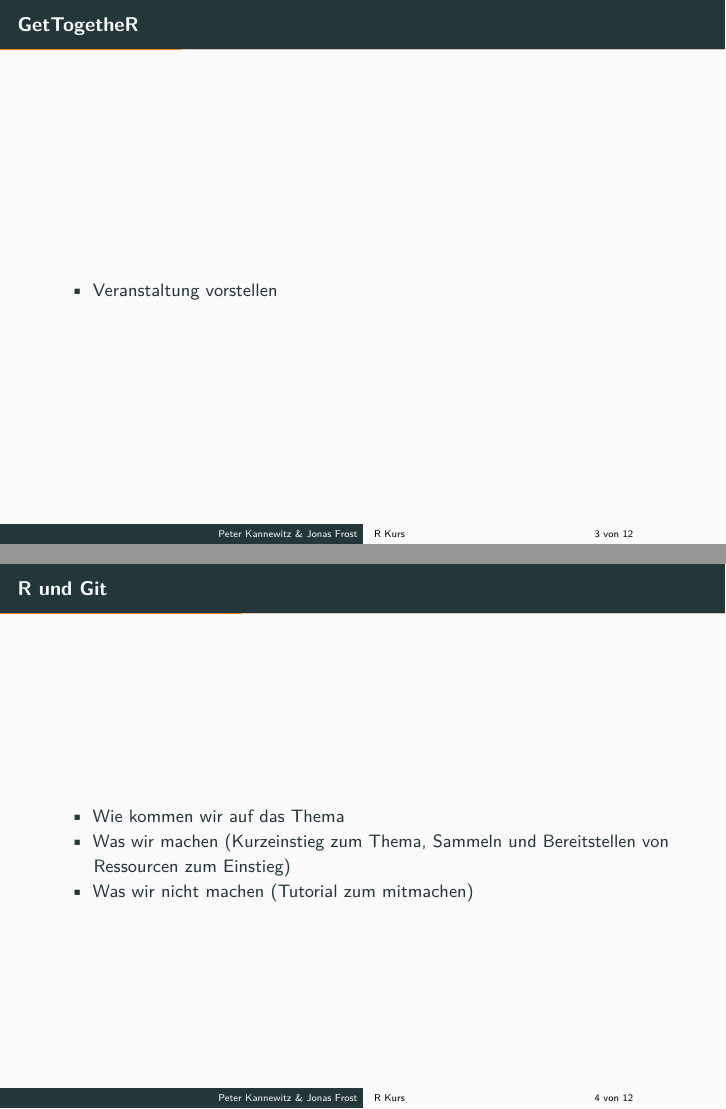
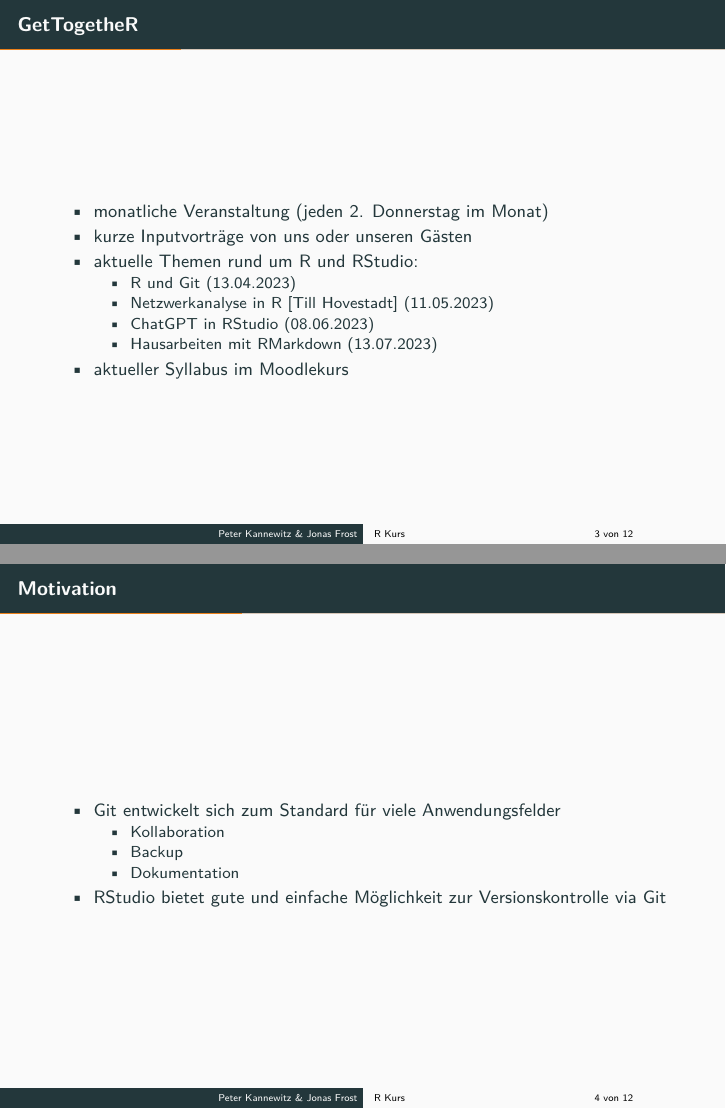
Before and after one commit to PeterK-end/gettogetheR, an R Markdown document (rstudio_github_integration/r_and_git.Rmd): pages 3 and 4 of 12 before the commit and pages 3 and 4 of 15 after it, joined at a grey line. The pictures show the output file rstudio_github_integration/r_and_git.pdf that the author committed with the source.

Commit message:
Folien 1

```diff
--- a/rstudio_github_integration/r_and_git.Rmd
+++ b/rstudio_github_integration/r_and_git.Rmd
@@ -37,10 +37,19 @@ knitr::opts_chunk$set(echo = TRUE, cache = FALSE)
 
 ## GetTogetheR
 
-- Veranstaltung vorstellen
+- monatliche Veranstaltung (jeden 2. Donnerstag im Monat)
+- kurze Inputvorträge von uns oder unseren Gästen
+- aktuelle Themen rund um R und RStudio:
+  - R und Git (13.04.2023)
+  - Netzwerkanalyse in R [Till Hovestadt] (11.05.2023)
+  - ChatGPT in RStudio (08.06.2023)
+  - Hausarbeiten mit RMarkdown (13.07.2023)
+- aktueller Syllabus im [Moodlekurs](https://moodle2.uni-leipzig.de/course/view.php?id=41052)
 
-## R und Git
+## Motivation
 
-- Wie kommen wir auf das Thema
-- Was wir machen (Kurzeinstieg zum Thema, Sammeln und Bereitstellen von Ressourcen zum Einstieg)
-- Was wir nicht machen (Tutorial zum mitmachen)
+- Git entwickelt sich zum Standard für viele Anwendungsfelder
+  - Kollaboration
+  - Backup
+  - Dokumentation
+- RStudio bietet gute und einfache Möglichkeit zur Versionskontrolle via Git
```
Also changed, not shown: rstudio_github_integration/r_and_git.pdf, rstudio_github_integration/r_and_git.Rmd (13 more changed lines), 1 other file.
